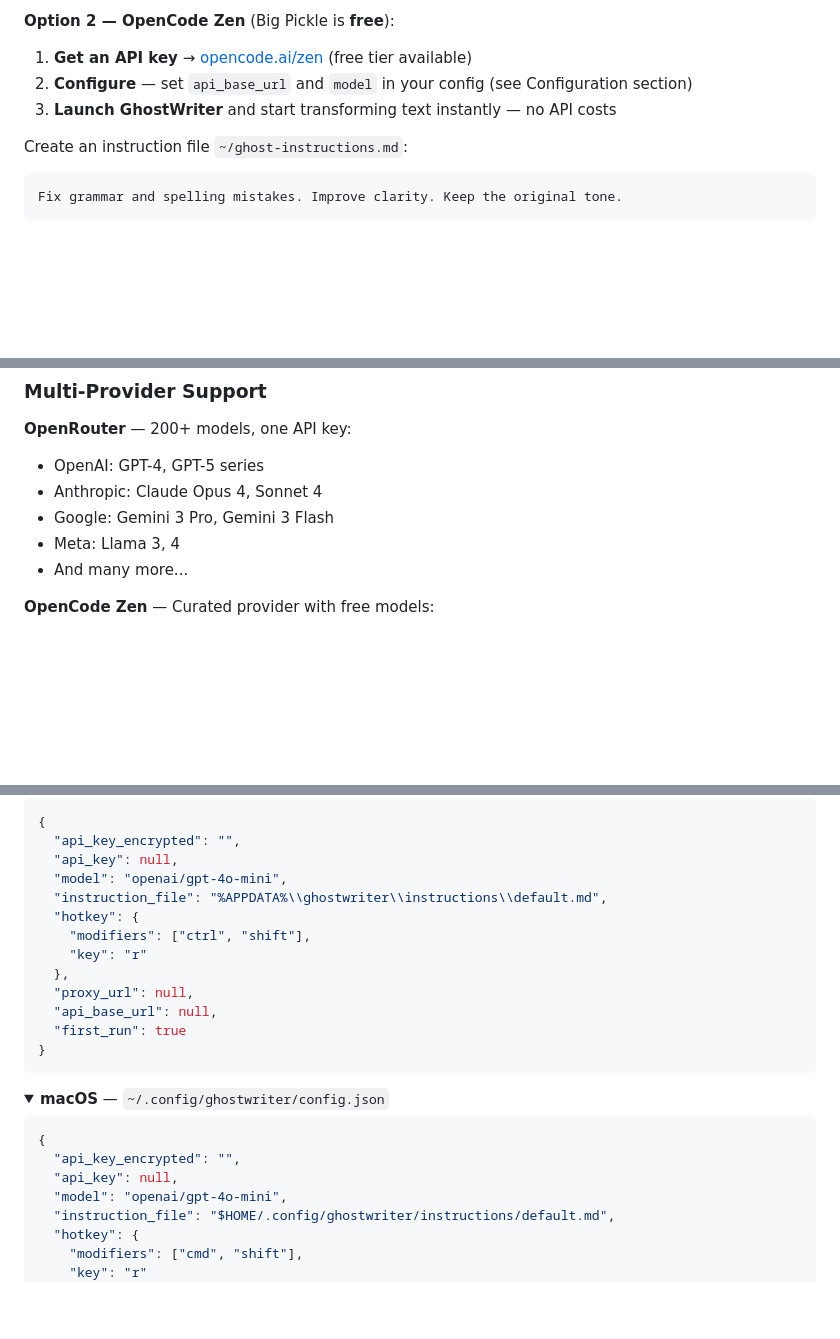
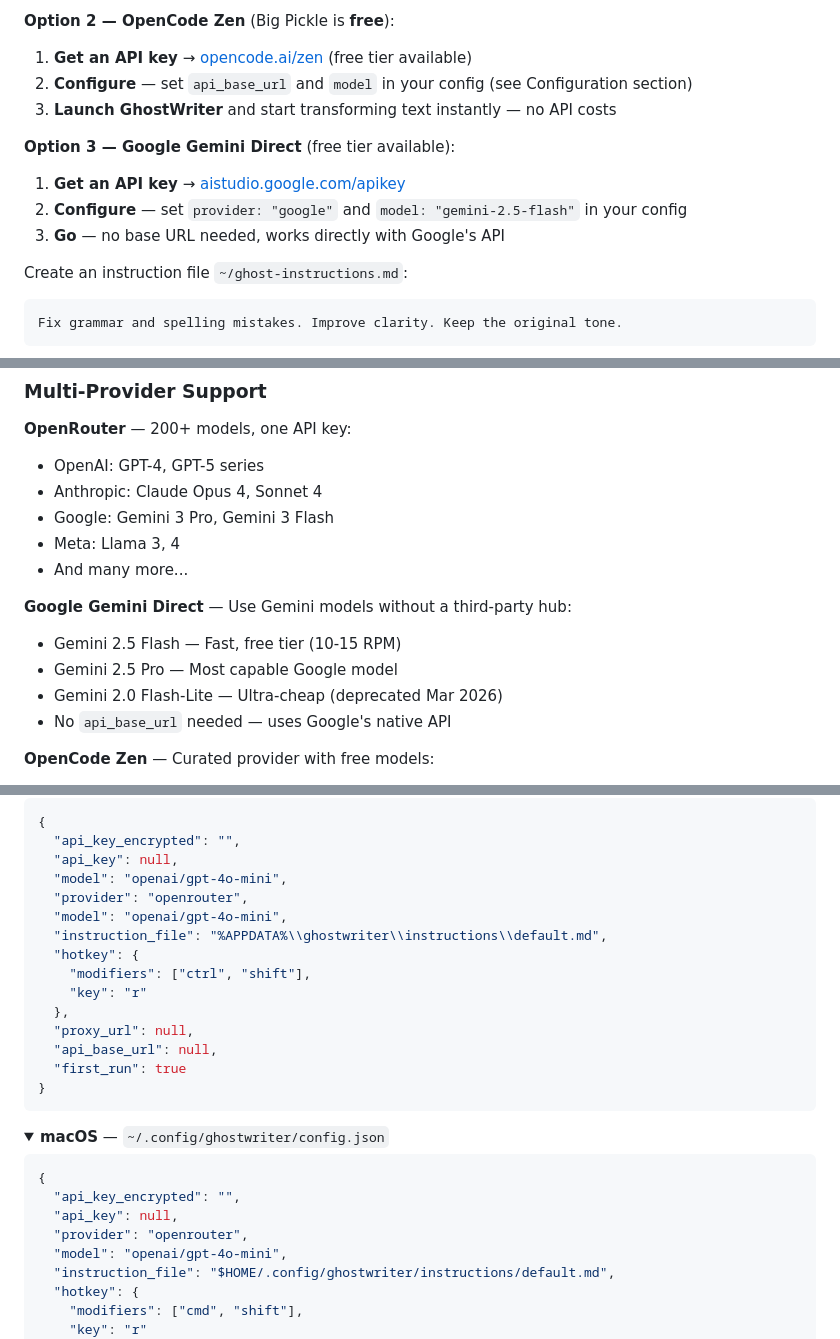
Before and after one commit to arvinmoj/GhostWriter, a Markdown page: README.md, 3 parts joined by grey strips. Drawn GitHub-style; folded sections open; blank space fills up the shorter version.

Commit message:
docs: add Google Gemini provider info to README and HELP

````diff
--- a/README.md
+++ b/README.md
@@ -71,6 +71,11 @@ chmod +x GhostWriter-*.AppImage && ./GhostWriter-*.AppImage
 2. **Configure** — set `api_base_url` and `model` in your config (see Configuration section)
 3. **Launch GhostWriter** and start transforming text instantly — no API costs
 
+**Option 3 — Google Gemini Direct** (free tier available):
+1. **Get an API key** → [aistudio.google.com/apikey](https://aistudio.google.com/apikey)
+2. **Configure** — set `provider: "google"` and `model: "gemini-2.5-flash"` in your config
+3. **Go** — no base URL needed, works directly with Google's API
+
 Create an instruction file `~/ghost-instructions.md`:
 ```markdown
 Fix grammar and spelling mistakes. Improve clarity. Keep the original tone.
@@ -110,6 +115,12 @@ Your instruction file is a plain Markdown (`.md`) file that tells the AI **how**
 - Meta: Llama 3, 4
 - And many more...
 
+**Google Gemini Direct** — Use Gemini models without a third-party hub:
+- Gemini 2.5 Flash — Fast, free tier (10-15 RPM)
+- Gemini 2.5 Pro — Most capable Google model
+- Gemini 2.0 Flash-Lite — Ultra-cheap (deprecated Mar 2026)
+- No `api_base_url` needed — uses Google's native API
+
 **OpenCode Zen** — Curated provider with free models:
 - [Big Pickle](https://opencode.ai/docs/zen/) — **Free** (limited time), 200K context
 - DeepSeek V4 Flash Free — Free
@@ -182,6 +195,8 @@ Create the config file in the appropriate location for your OS:
   "api_key_encrypted": "",
   "api_key": null,
   "model": "openai/gpt-4o-mini",
+  "provider": "openrouter",
+  "model": "openai/gpt-4o-mini",
   "instruction_file": "%APPDATA%\\ghostwriter\\instructions\\default.md",
   "hotkey": {
     "modifiers": ["ctrl", "shift"],
@@ -201,6 +216,7 @@ Create the config file in the appropriate location for your OS:
 {
   "api_key_encrypted": "",
   "api_key": null,
+  "provider": "openrouter",
   "model": "openai/gpt-4o-mini",
   "instruction_file": "$HOME/.config/ghostwriter/instructions/default.md",
   "hotkey": {
````
Also changed, not shown: other parts of README.md (+4 -1 lines), HELP.md (+17 -3 lines).
